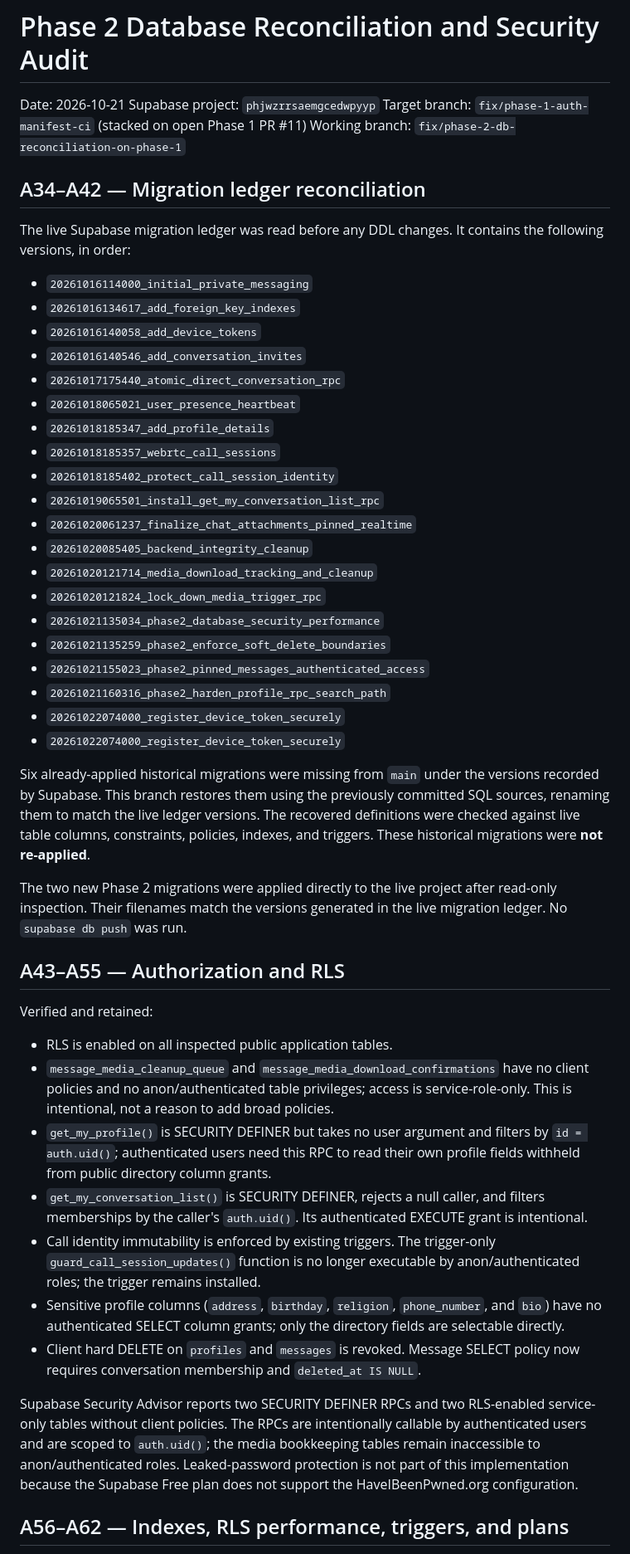
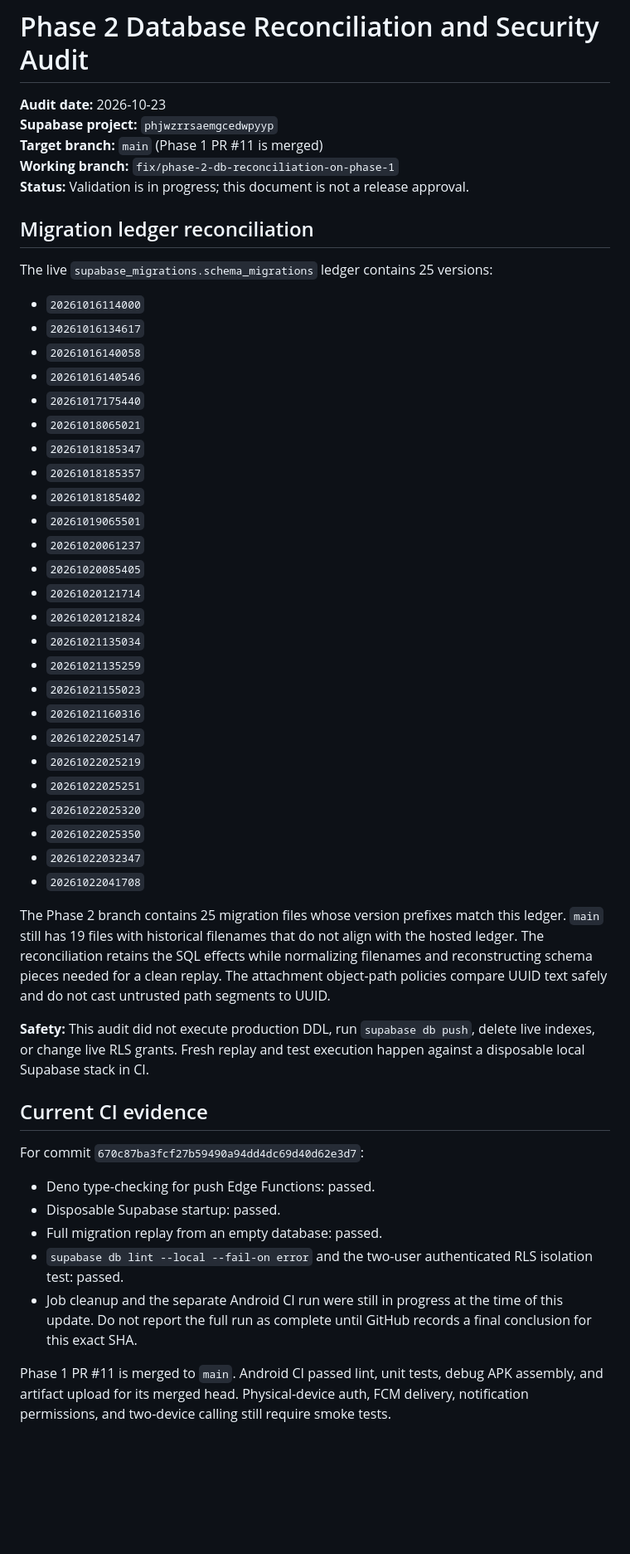
Before and after one commit to alinor2pundamdag/SayangqoeMeet, a Markdown page: docs/phase-2-db-reconciliation.md, the part around one of its changes. Shown at 83% size. GitHub-like rendering; blank space fills up the shorter version.

Commit message:
docs: correct Phase 2 audit status and release gates

```diff
--- a/docs/phase-2-db-reconciliation.md
+++ b/docs/phase-2-db-reconciliation.md
@@ -1,51 +1,54 @@
 # Phase 2 Database Reconciliation and Security Audit
 
-Date: 2026-10-21
-Supabase project: `phjwzrrsaemgcedwpyyp`
-Target branch: `fix/phase-1-auth-manifest-ci` (stacked on open Phase 1 PR #11)
-Working branch: `fix/phase-2-db-reconciliation-on-phase-1`
+**Audit date:** 2026-10-23
+**Supabase project:** `phjwzrrsaemgcedwpyyp`
+**Target branch:** `main` (Phase 1 PR #11 is merged)
+**Working branch:** `fix/phase-2-db-reconciliation-on-phase-1`
+**Status:** Validation is in progress; this document is not a release approval.
 
-## A34–A42 — Migration ledger reconciliation
+## Migration ledger reconciliation
 
-The live Supabase migration ledger was read before any DDL changes. It contains the following versions, in order:
+The live `supabase_migrations.schema_migrations` ledger contains 25 versions:
 
-- `20261016114000_initial_private_messaging`
-- `20261016134617_add_foreign_key_indexes`
-- `20261016140058_add_device_tokens`
-- `20261016140546_add_conversation_invites`
-- `20261017175440_atomic_direct_conversation_rpc`
-- `20261018065021_user_presence_heartbeat`
-- `20261018185347_add_profile_details`
-- `20261018185357_webrtc_call_sessions`
-- `20261018185402_protect_call_session_identity`
-- `20261019065501_install_get_my_conversation_list_rpc`
-- `20261020061237_finalize_chat_attachments_pinned_realtime`
-- `20261020085405_backend_integrity_cleanup`
-- `20261020121714_media_download_tracking_and_cleanup`
-- `20261020121824_lock_down_media_trigger_rpc`
-- `20261021135034_phase2_database_security_performance`
-- `20261021135259_phase2_enforce_soft_delete_boundaries`
-- `20261021155023_phase2_pinned_messages_authenticated_access`
-- `20261021160316_phase2_harden_profile_rpc_search_path`
-- `20261022074000_register_device_token_securely`
-- `20261022074000_register_device_token_securely`
+- `20261016114000`
+- `20261016134617`
+- `20261016140058`
+- `20261016140546`
+- `20261017175440`
+- `20261018065021`
+- `20261018185347`
+- `20261018185357`
+- `20261018185402`
+- `20261019065501`
+- `20261020061237`
+- `20261020085405`
+- `20261020121714`
+- `20261020121824`
+- `20261021135034`
+- `20261021135259`
+- `20261021155023`
+- `20261021160316`
+- `20261022025147`
+- `20261022025219`
+- `20261022025251`
+- `20261022025320`
+- `20261022025350`
+- `20261022032347`
+- `20261022041708`
 
-Six already-applied historical migrations were missing from `main` under the versions recorded by Supabase. This branch restores them using the previously committed SQL sources, renaming them to match the live ledger versions. The recovered definitions were checked against live table columns, constraints, policies, indexes, and triggers. These historical migrations were **not re-applied**.
+The Phase 2 branch contains 25 migration files whose version prefixes match this ledger. `main` still has 19 files with historical filenames that do not align with the hosted ledger. The reconciliation retains the SQL effects while normalizing filenames and reconstructing schema pieces needed for a clean replay. The attachment object-path policies compare UUID text safely and do not cast untrusted path segments to UUID.
 
-The two new Phase 2 migrations were applied directly to the live project after read-only inspection. Their filenames match the versions generated in the live migration ledger. No `supabase db push` was run.
+**Safety:** This audit did not execute production DDL, run `supabase db push`, delete live indexes, or change live RLS grants. Fresh replay and test execution happen against a disposable local Supabase stack in CI.
 
-## A43–A55 — Authorization and RLS
+## Current CI evidence
 
-Verified and retained:
-- RLS is enabled on all inspected public application tables.
-- `message_media_cleanup_queue` and `message_media_download_confirmations` have no client policies and no anon/authenticated table privileges; access is service-role-only. This is intentional, not a reason to add broad policies.
-- `get_my_profile()` is SECURITY DEFINER but takes no user argument and filters by `id = auth.uid()`; authenticated users need this RPC to read their own profile fields withheld from public directory column grants.
-- `get_my_conversation_list()` is SECURITY DEFINER, rejects a null caller, and filters memberships by the caller's `auth.uid()`. Its authenticated EXECUTE grant is intentional.
-- Call identity immutability is enforced by existing triggers. The trigger-only `guard_call_session_updates()` function is no longer executable by anon/authenticated roles; the trigger remains installed.
-- Sensitive profile columns (`address`, `birthday`, `religion`, `phone_number`, and `bio`) have no authenticated SELECT column grants; only the directory fields are selectable directly.
-- Client hard DELETE on `profiles` and `messages` is revoked. Message SELECT policy now requires conversation membership and `deleted_at IS NULL`.
+For commit `670c87ba3fcf27b59490a94dd4dc69d40d62e3d7`:
 
-Supabase Security Advisor reports two SECURITY DEFINER RPCs and two RLS-enabled service-only tables without client policies. The RPCs are intentionally callable by authenticated users and are scoped to `auth.uid()`; the media bookkeeping tables remain inaccessible to anon/authenticated roles. Leaked-password protection is not part of this implementation because the Supabase Free plan does not support the HaveIBeenPwned.org configuration.
+- Deno type-checking for push Edge Functions: passed.
+- Disposable Supabase startup: passed.
+- Full migration replay from an empty database: passed.
+- `supabase db lint --local --fail-on error` and the two-user authenticated RLS isolation test: passed.
+- Job cleanup and the separate Android CI run were still in progress at the time of this update. Do not report the full run as complete until GitHub records a final conclusion for this exact SHA.
 
-## A56–A62 — Indexes, RLS performance, triggers, and plans
+Phase 1 PR #11 is merged to `main`. Android CI passed lint, unit tests, debug APK assembly, and artifact upload for its merged head. Physical-device auth, FCM delivery, notification permissions, and two-device calling still require smoke tests.
 
```
Also changed, not shown: other parts of docs/phase-2-db-reconciliation.md (+17 -45 lines).
